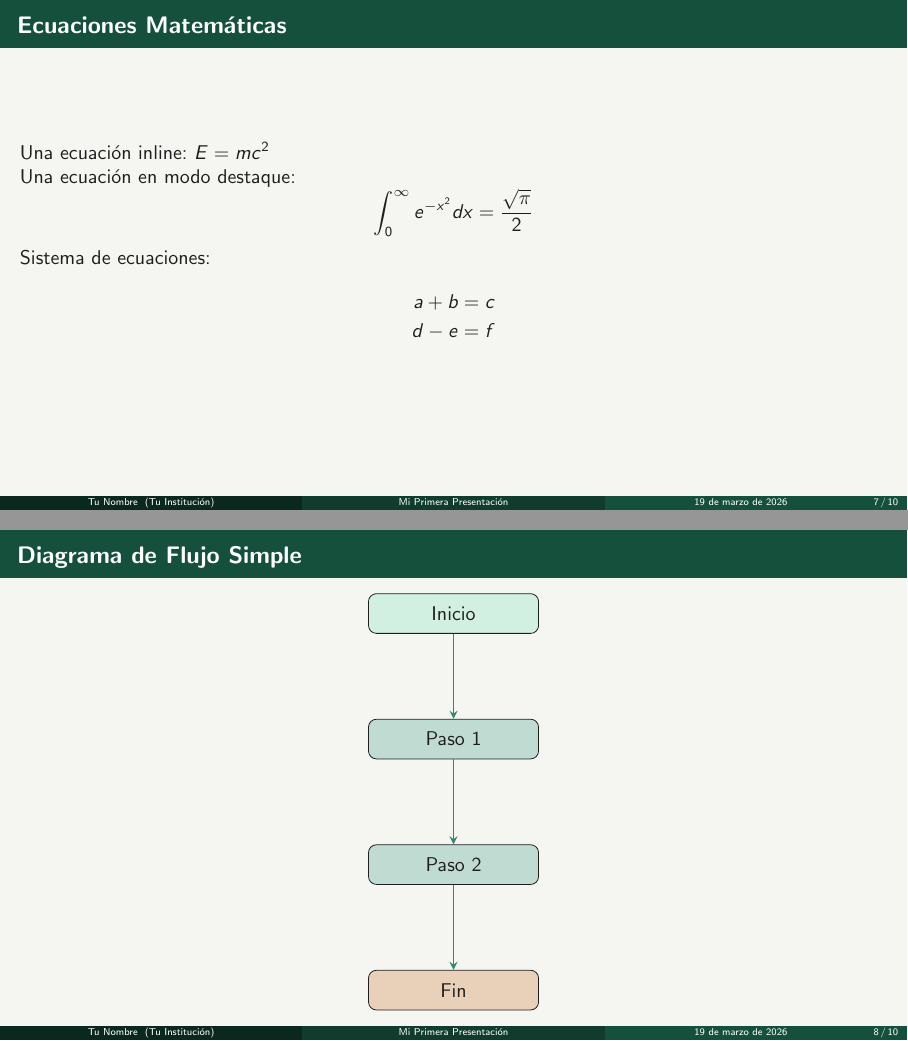
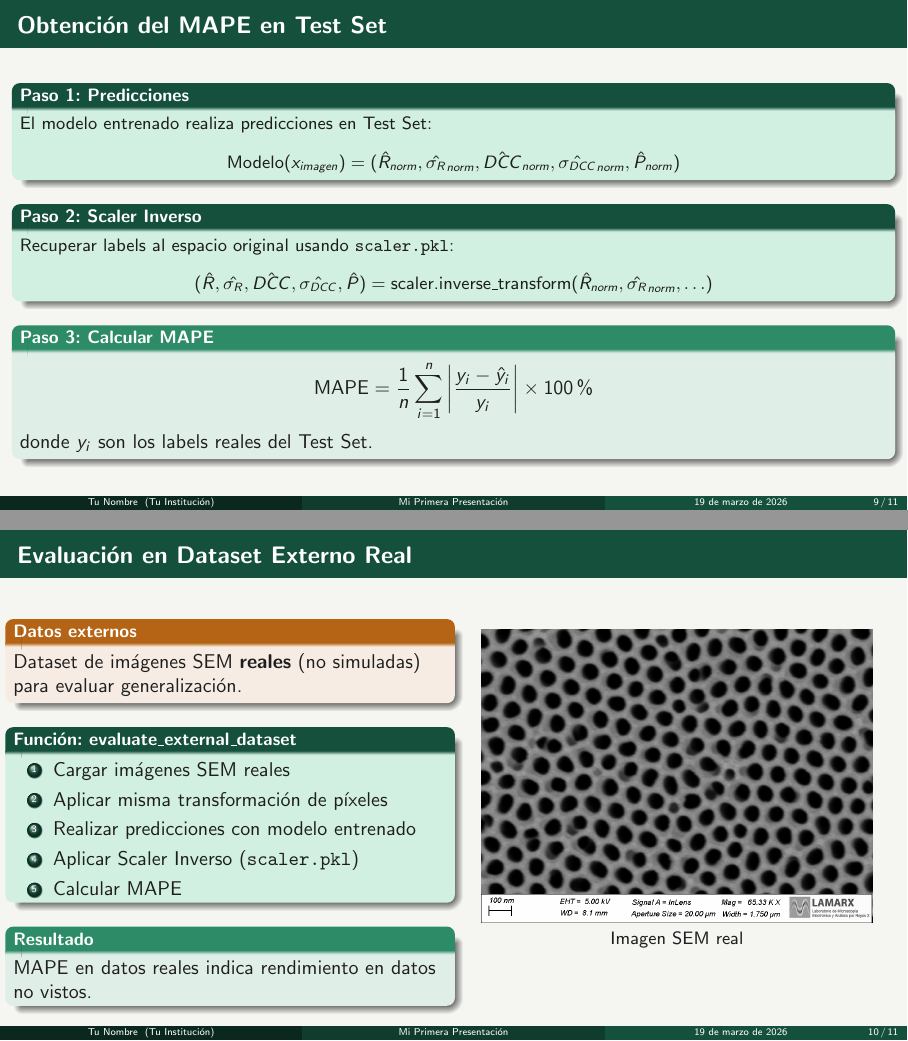
Before and after one commit to agusottaviano/Presentacion, LaTeX slides (template_beamer.tex): pages 7 and 8 of 10 before the commit and pages 9 and 10 of 11 after it, joined at a grey line. Compiled offline with pdfLaTeX.

Commit message:
Hice mas slides

```diff
--- a/template_beamer.tex
+++ b/template_beamer.tex
@@ -224,5 +224,3 @@
 % ============================================
-\section{Ecuaciones}
+\section{Pipeline de Entrenamiento}
 
-\begin{frame}{Ecuaciones Matemáticas}
-    Una ecuación inline: $E = mc^2$
@@ -229,4 +231 @@
 
-    Una ecuación en modo destaque:
-    \[
-        \int_0^{\infty} e^{-x^2} dx = \frac{\sqrt{\pi}}{2}
@@ -234,6 +240 @@
 
-    Sistema de ecuaciones:
-    \begin{align*}
-        a + b &= c \\
-        d - e &= f
-    \end{align*}
@@ -245 +245,0 @@
-\section{Figuras}
@@ -246,29 +255 @@
 
-\begin{frame}{Diagrama de Flujo Simple}
-
-    \begin{center}
-        \begin{tikzpicture}[node distance=1.5cm, >=stealth]
-
-            % Nodo 1
-            \node[draw, rounded corners, fill=C3, minimum width=3cm, minimum height=0.7cm] (inicio)
-                {Inicio};
-
-            % Nodo 2
-            \node[draw, rounded corners, fill=C2!30, minimum width=3cm, minimum height=0.7cm, below=of inicio] (paso1)
-                {Paso 1};
-
-            % Nodo 3
-            \node[draw, rounded corners, fill=C2!30, minimum width=3cm, minimum height=0.7cm, below=of paso1] (paso2)
-                {Paso 2};
-
-            % Nodo 4
-            \node[draw, rounded corners, fill=CA!30, minimum width=3cm, minimum height=0.7cm, below=of paso2] (fin)
-                {Fin};
-
-            % Flechas
-            \draw[->, thick, color=C2] (inicio) -- (paso1);
-            \draw[->, thick, color=C2] (paso1) -- (paso2);
-            \draw[->, thick, color=C2] (paso2) -- (fin);
-
-        \end{tikzpicture}
-    \end{center}
@@ -290,3 +287,51 @@
+\begin{frame}{Obtención del MAPE en Test Set}
+    \begin{block}{Paso 1: Predicciones}
+        El modelo entrenado realiza predicciones en Test Set:
+        $$ \text{Modelo}(x_{imagen}) = (\hat{R}_{norm}, \hat{\sigma_R}_{norm}, \hat{DCC}_{norm}, \hat{\sigma_{DCC}}_{norm}, \hat{P}_{norm}) $$
+    \end{block}
+
+    \begin{block}{Paso 2: Scaler Inverso}
+        Recuperar labels al espacio original usando \texttt{scaler.pkl}:
+        $$(\hat{R}, \hat{\sigma_R}, \hat{DCC}, \hat{\sigma_{DCC}}, \hat{P}) = \text{scaler.inverse\_transform}(\hat{R}_{norm}, \hat{\sigma_R}_{norm}, \ldots)$$
+    \end{block}
+
+    \begin{exampleblock}{Paso 3: Calcular MAPE}
+        $$\text{MAPE} = \frac{1}{n}\sum_{i=1}^{n}\left|\frac{y_i - \hat{y}_i}{y_i}\right| \times 100\text{\%}$$
+        donde $y_i$ son los labels reales del Test Set.
+    \end{exampleblock}
+\end{frame}
+
+\begin{frame}{Evaluación en Dataset Externo Real}
+    \begin{columns}[T]
+        \column{0.5\textwidth}
+
+        \begin{alertblock}{Datos externos}
+            Dataset de imágenes SEM \textbf{reales} (no simuladas) para evaluar generalización.
+        \end{alertblock}
+
+        \begin{block}{Función: evaluate\_external\_dataset}
+            \begin{enumerate}
+                \item Cargar imágenes SEM reales
+                \item Aplicar misma transformación de píxeles
+                \item Realizar predicciones con modelo entrenado
+                \item Aplicar Scaler Inverso (\texttt{scaler.pkl})
+                \item Calcular MAPE
+            \end{enumerate}
+        \end{block}
+
+        \begin{exampleblock}{Resultado}
+            MAPE en datos reales indica rendimiento en datos no vistos.
+        \end{exampleblock}
+
+        \column{0.5\textwidth}
+
+        \begin{center}
+            \includegraphics[width=0.9\textwidth]{Imagenes/ImagenSEM.png}
+
+            \small Imagen SEM real
+        \end{center}
+
+    \end{columns}
 \end{frame}
 
 % ============================================
```
Also changed, not shown: Imagenes/ImagenSEM.png (added), Imagenes/generada1.jpg (added), Imagenes/generada2.jpg (added), Imagenes/generada3.jpg (added), Imagenes/generada4.jpg (added), template_beamer.pdf, template_beamer.tex (144 more changed lines), 8 other files.
